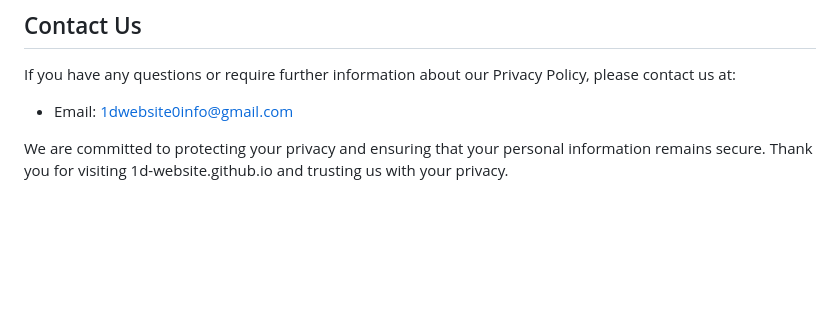
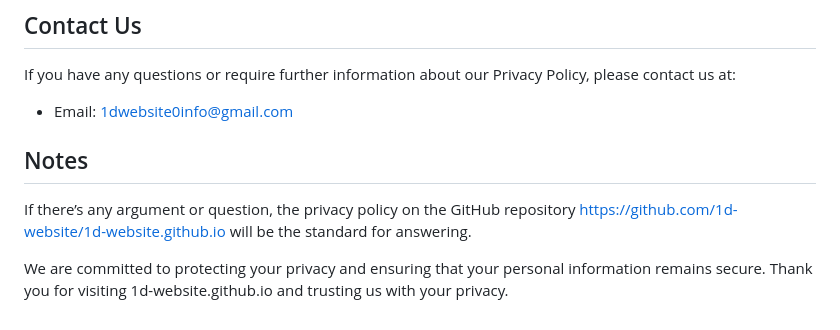
Before and after one commit to 1d-website/1d-website.github-io, a Markdown page: privacy_policy.md, the part around the change. GitHub-like rendering; blank space fills up the shorter version.

```diff
--- a/privacy_policy.md
+++ b/privacy_policy.md
@@ -55,4 +55,8 @@ This Privacy Policy was last updated on January 11, 2025. If you have any questi
 If you have any questions or require further information about our Privacy Policy, please contact us at:
 - Email: 1dwebsite0info@gmail.com
 
+## Notes
+
+If there’s any argument or question, the privacy policy on the GitHub repository https://github.com/1d-website/1d-website.github.io will be the standard for answering.
+
 We are committed to protecting your privacy and ensuring that your personal information remains secure. Thank you for visiting 1d-website.github.io and trusting us with your privacy.
```
